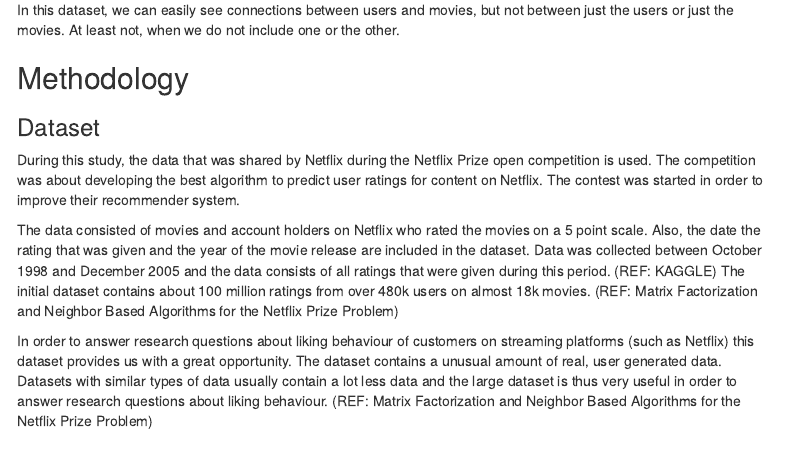
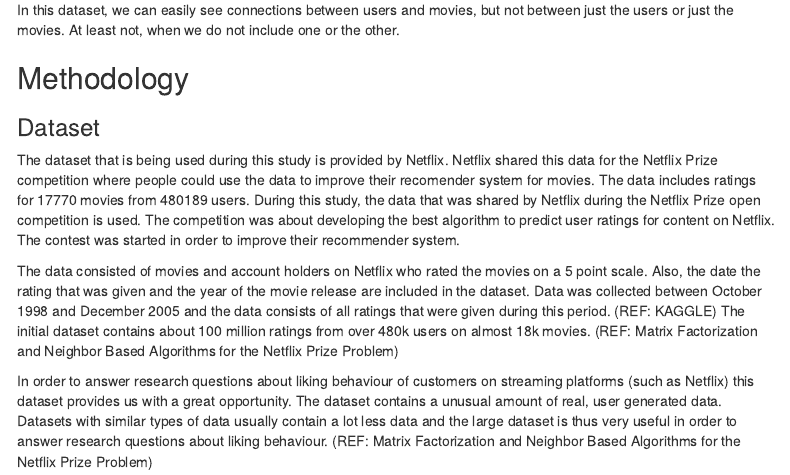
Before and after one commit to TawabG/SNA4DS, an R Markdown document (SNA4DSprojectReport.Rmd): the page in a window 1100 px wide, from 1340 px down. Rendered offline with R 4.5, knitr and Pandoc, with nearby package versions; some code elsewhere in the file could not run offline; menus at the side of the page are left out.

Commit message:
dataset part

````diff
--- a/SNA4DSprojectReport.Rmd
+++ b/SNA4DSprojectReport.Rmd
@@ -105,13 +105,26 @@
 ## Methodology
 
 ### Dataset
-During this study, the data that was shared by Netflix during the Netflix Prize open competition is used. The competition was about developing the best algorithm to predict user ratings for content on Netflix. The contest was started in order to improve their recommender system.
+The dataset that is being used during this study is provided by Netflix.
+Netflix shared this data for the Netflix Prize competition where people could use the data to improve their recomender system for movies.
+The data includes ratings for 17770 movies from 480189 users.
+During this study, the data that was shared by Netflix during the Netflix Prize open competition is used.
+The competition was about developing the best algorithm to predict user ratings for content on Netflix.
+The contest was started in order to improve their recommender system.
 
-The data consisted of movies and account holders on Netflix who rated the movies on a 5 point scale. Also, the date the rating that was given and the year of the movie release are included in the dataset. Data was collected between October 1998 and December 2005 and the data consists of all ratings that were given during this period. (REF: KAGGLE) The initial dataset contains about 100 million ratings from over 480k users on almost 18k movies. (REF: Matrix Factorization and Neighbor Based Algorithms for the Netflix Prize Problem)
+The data consisted of movies and account holders on Netflix who rated the movies on a 5 point scale.
+Also, the date the rating that was given and the year of the movie release are included in the dataset.
+Data was collected between October 1998 and December 2005 and the data consists of all ratings that were given during this period. (REF: KAGGLE)
+The initial dataset contains about 100 million ratings from over 480k users on almost 18k movies. (REF: Matrix Factorization and Neighbor Based Algorithms for the Netflix Prize Problem)
 
-In order to answer research questions about liking behaviour of customers on streaming platforms (such as Netflix) this dataset provides us with a great opportunity. The dataset contains a unusual amount of real, user generated data. Datasets with similar types of data usually contain a lot less data and the large dataset is thus very useful in order to answer research questions about liking behaviour. (REF: Matrix Factorization and Neighbor Based Algorithms for the Netflix Prize Problem)
+In order to answer research questions about liking behaviour of customers on streaming platforms (such as Netflix) this dataset provides us with a great opportunity.
+The dataset contains a unusual amount of real, user generated data.
+Datasets with similar types of data usually contain a lot less data and the large dataset is thus very useful in order to answer research questions about liking behaviour. (REF: Matrix Factorization and Neighbor Based Algorithms for the Netflix Prize Problem)
 
-As stated in the initial distribution of the data, Netflix can and will not guarantee the correctness of the data. As no perfect documentation of the data collection exists, this can cause inaccuracies in the results. Also, Netflix uses algorithms that determine what users see and this effect can influence the results of this research. We could interpret the effect of the algorithm as a effect caused by user behaviour.
+As stated in the initial distribution of the data, Netflix can and will not guarantee the correctness of the data.
+As no perfect documentation of the data collection exists, this can cause inaccuracies in the results.
+Also, Netflix uses algorithms that determine what users see and this effect can influence the results of this research.
+We could interpret the effect of the algorithm as a effect caused by user behaviour.
 
 #### Descriptives
 ```{r, echo=FALSE, warning=FALSE}
````
